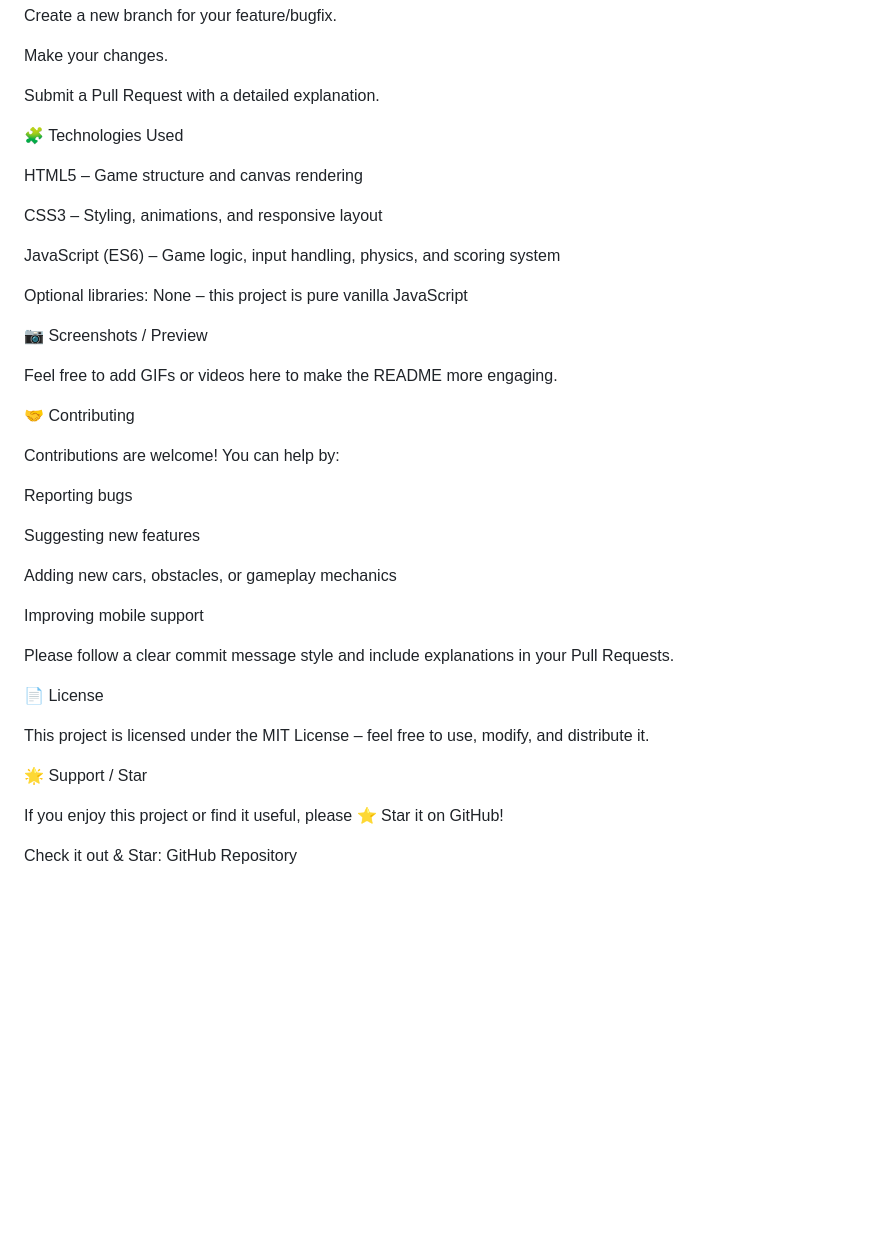
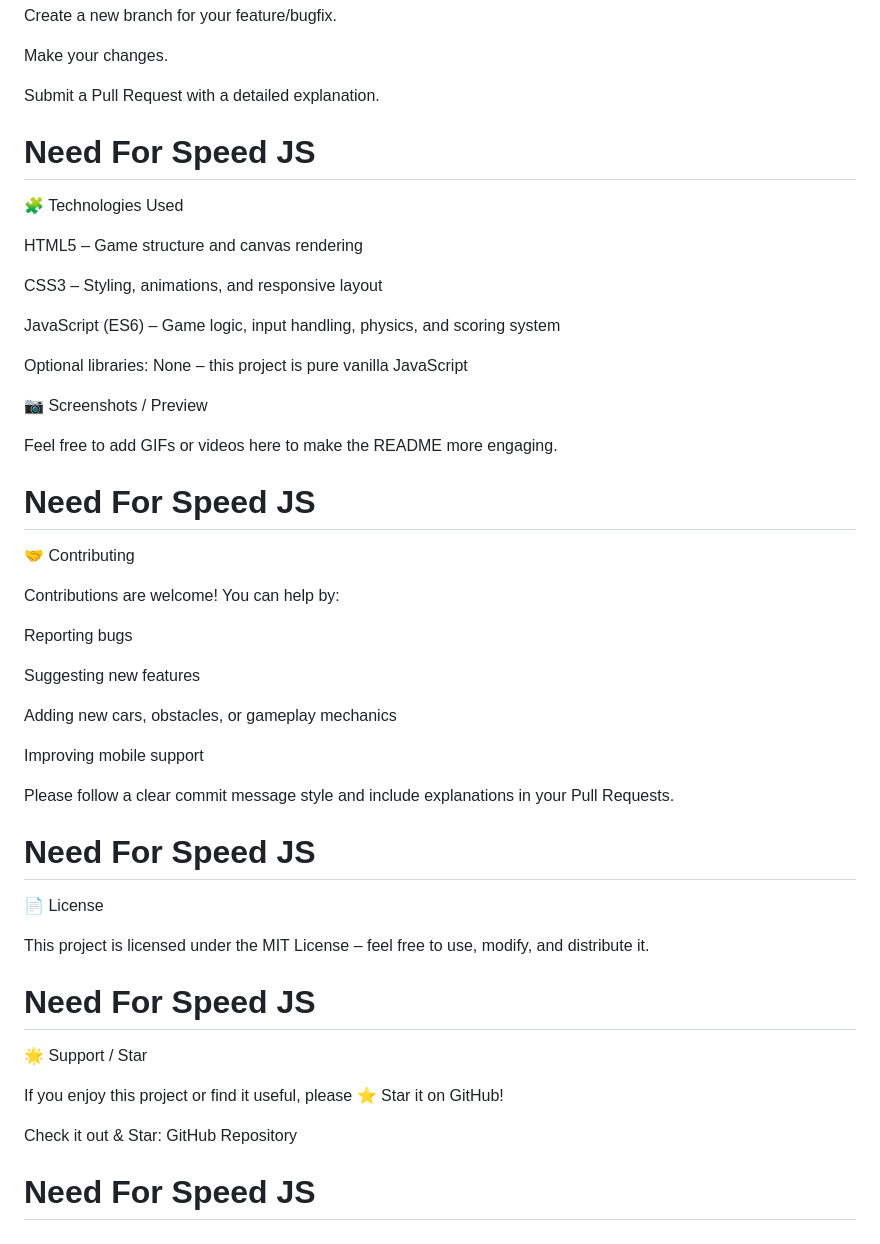
Before and after one commit to farzadmsv14/Need-For-Speed-js, a Markdown page: README.md, the part around one of its changes. Drawn GitHub-style; blank space fills up the shorter version.

```diff
--- a/README.md
+++ b/README.md
@@ -70,6 +80,8 @@ Make your changes.
 
 Submit a Pull Request with a detailed explanation.
 
+
+# Need For Speed JS
 🧩 Technologies Used
 
 HTML5 – Game structure and canvas rendering
@@ -84,6 +96,10 @@ Optional libraries: None – this project is pure vanilla JavaScript
 
 Feel free to add GIFs or videos here to make the README more engaging.
 
+
+
+
+# Need For Speed JS
 🤝 Contributing
 
 Contributions are welcome! You can help by:
@@ -98,12 +114,23 @@ Improving mobile support
 
 Please follow a clear commit message style and include explanations in your Pull Requests.
 
+
+
+# Need For Speed JS
 📄 License
 
 This project is licensed under the MIT License – feel free to use, modify, and distribute it.
 
+
+
+
+# Need For Speed JS
 🌟 Support / Star
 
 If you enjoy this project or find it useful, please ⭐ Star it on GitHub!
 
 Check it out & Star: GitHub Repository
+
+
+
+# Need For Speed JS
```
Also changed, not shown: other parts of README.md (+10 -0 lines).
